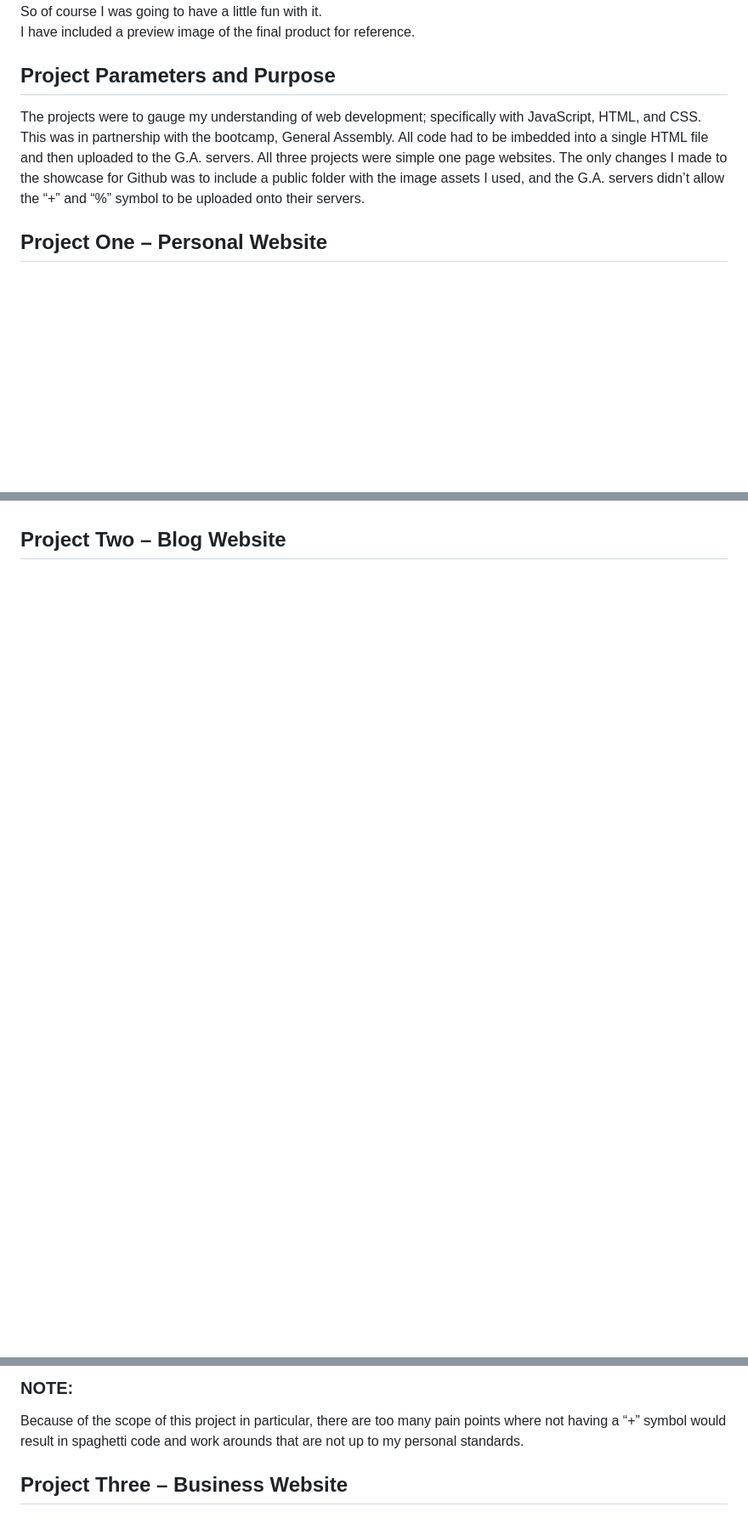
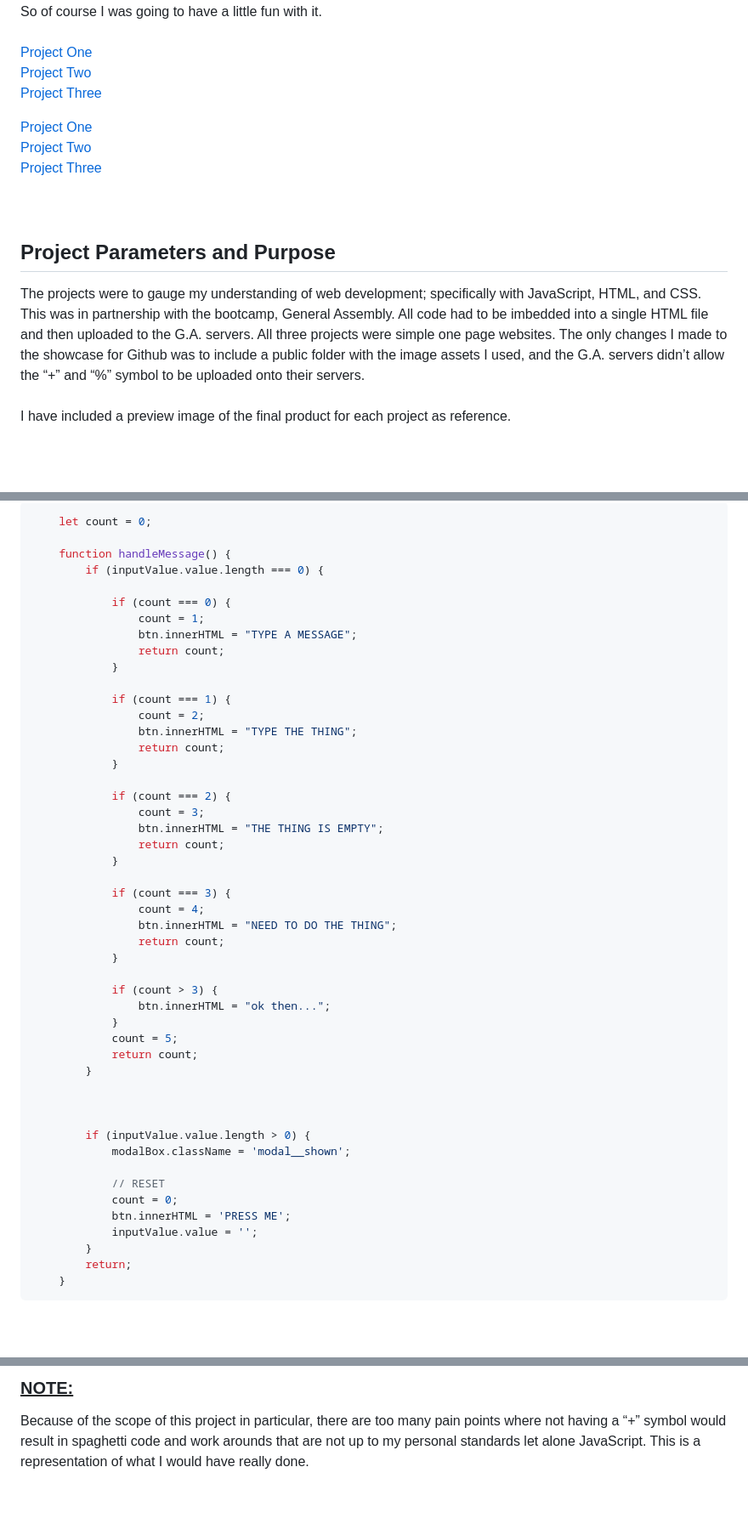
Before and after one commit to SamMAVRS/Adobe-Internship-TakeHome-Projects, a Markdown page: README.md, 3 parts joined by grey strips. Shown at 85% size. Rendered like a GitHub page; blank space fills up the shorter version.

````diff
--- a/README.md
+++ b/README.md
@@ -6,8 +5,17 @@ As a requirement for whether or not I would be considered for an Adobe Internshi
 So of course I was going to have a little fun with it.
-<br/>
-I have included a preview image of the final product for reference.
+<br/><br/>
+[Project One](#project-one--personal-website)<br/>
+[Project Two](#project-two--blog-website)<br/>
+[Project Three](#project-three--business-website)<br/>
 
+[Project One](#project-one)<br/>
+[Project Two](#project-two)<br/>
+[Project Three](#project-three)
+<br/><br/><br/>
 
 ## Project Parameters and Purpose
 The projects were to gauge my understanding of web development; specifically with JavaScript, HTML, and CSS. This was in partnership with the bootcamp, General Assembly. All code had to be imbedded into a single HTML file and then uploaded to the G.A. servers. All three projects were simple one page websites. The only changes I made to the showcase for Github was to include a public folder with the image assets I used, and the G.A. servers didn’t allow the “+” and “%” symbol to be uploaded onto their servers.
+<br/><br/>
+I have included a preview image of the final product for each project as reference.
+<br/><br/><br/><br/><br/><br/>
 
@@ -26 +38,53 @@ The handler for user input was my workaround to the inability to use a “+” a
 
+```javascript
+    let count = 0;
+
+    function handleMessage() {
+        if (inputValue.value.length === 0) {
+
+            if (count === 0) {
+                count = 1;
+                btn.innerHTML = "TYPE A MESSAGE";
+                return count;
+            }
+
+            if (count === 1) {
+                count = 2;
+                btn.innerHTML = "TYPE THE THING";
+                return count;
+            }
+
+            if (count === 2) {
+                count = 3;
+                btn.innerHTML = "THE THING IS EMPTY";
+                return count;
+            }
+
+            if (count === 3) {
+                count = 4;
+                btn.innerHTML = "NEED TO DO THE THING";
+                return count;
+            }
+
+            if (count > 3) {
+                btn.innerHTML = "ok then...";
+            }
+            count = 5;
+            return count;
+        }
+
+
+
+        if (inputValue.value.length > 0) {
+            modalBox.className = 'modal__shown';
+
+            // RESET
+            count = 0;
+            btn.innerHTML = 'PRESS ME';
+            inputValue.value = '';
+        }
+        return;
+    }
+```
+<br/><br/><br/><br/><br/><br/>
+
@@ -36,4 +103,5 @@ I had a lot of fun with this one. As someone who likes to write short stories, t
 
-### NOTE:
-Because of the scope of this project in particular, there are too many pain points where not having a “+” symbol would result in spaghetti code and work arounds that are not up to my personal standards.
+### <ins>NOTE:</ins>
+Because of the scope of this project in particular, there are too many pain points where not having a “+” symbol would result in spaghetti code and work arounds that are not up to my personal standards let alone JavaScript. This is a representation of what I would have really done.
+<br/><br/><br/><br/><br/><br/>
 
````
Also changed, not shown: other parts of README.md (+29 -16 lines).
